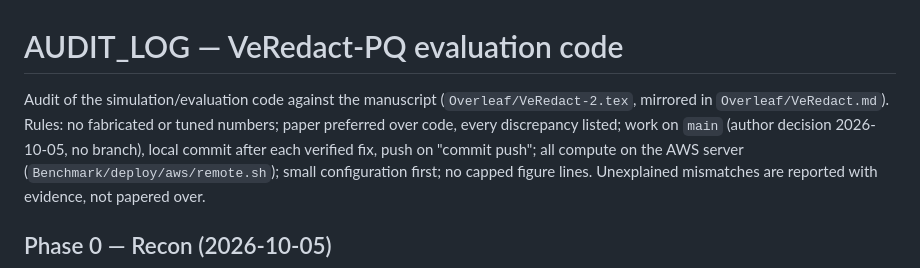
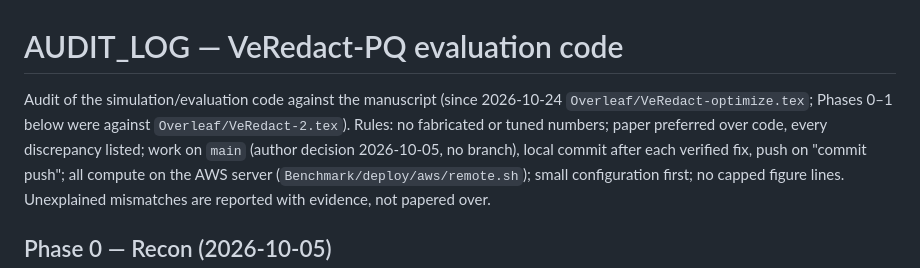
Before and after one commit to Jaoguya/VeRedact, a Markdown page: AUDIT_LOG.md, the part around one of its changes. Rendered like a GitHub page.

```diff
--- a/AUDIT_LOG.md
+++ b/AUDIT_LOG.md
@@ -1,7 +1,7 @@
 # AUDIT_LOG — VeRedact-PQ evaluation code
 
-Audit of the simulation/evaluation code against the manuscript (`Overleaf/VeRedact-2.tex`, mirrored in
-`Overleaf/VeRedact.md`). Rules: no fabricated or tuned numbers; paper preferred over code, every discrepancy
+Audit of the simulation/evaluation code against the manuscript (since 2026-10-24 `Overleaf/VeRedact-optimize.tex`;
+Phases 0–1 below were against `Overleaf/VeRedact-2.tex`). Rules: no fabricated or tuned numbers; paper preferred over code, every discrepancy
 listed; work on `main` (author decision 2026-10-05, no branch), local commit after each verified fix, push on
 "commit push"; all compute on the AWS server (`Benchmark/deploy/aws/remote.sh`); small configuration first; no capped
 figure lines. Unexplained mismatches are reported with evidence, not papered over.
```
Also changed, not shown: other parts of AUDIT_LOG.md (+12 -0 lines), TASK.md (+38 -3 lines).
